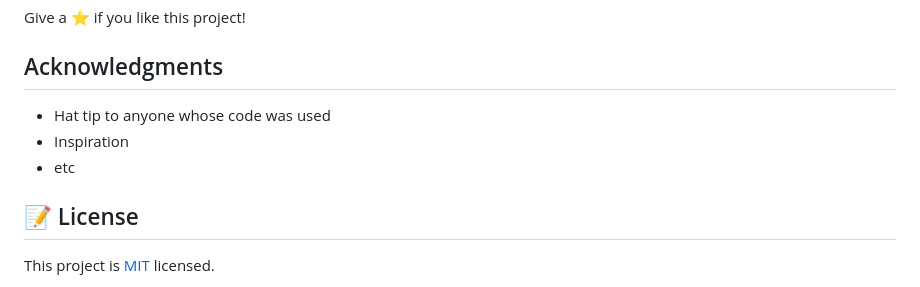
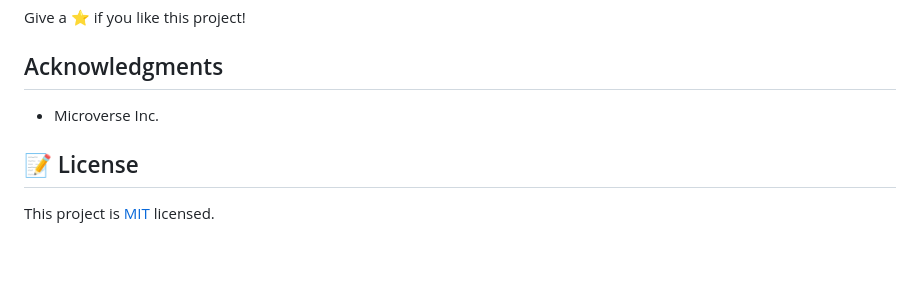
Before and after one commit to emasdev/newsweek-clone, a Markdown page: README.md, the part around one of its changes. GitHub-like rendering; blank space fills up the shorter version.

```diff
--- a/README.md
+++ b/README.md
@@ -65,9 +32,7 @@ Give a ⭐️ if you like this project!
 
 ## Acknowledgments
 
-- Hat tip to anyone whose code was used
-- Inspiration
-- etc
+- Microverse Inc.
 
 ## 📝 License
 
```
Also changed, not shown: other parts of README.md (+6 -39 lines), app_screenshot.png, 6 other files.
